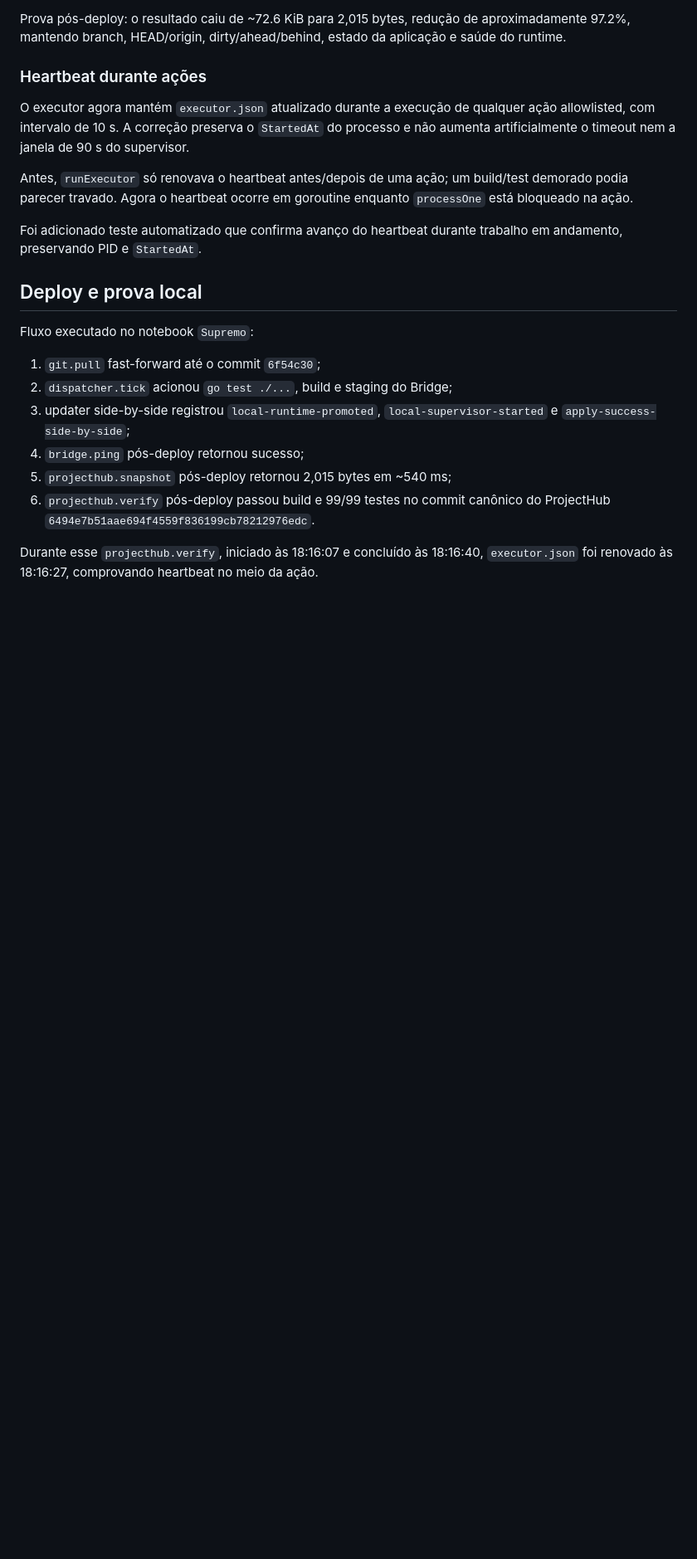
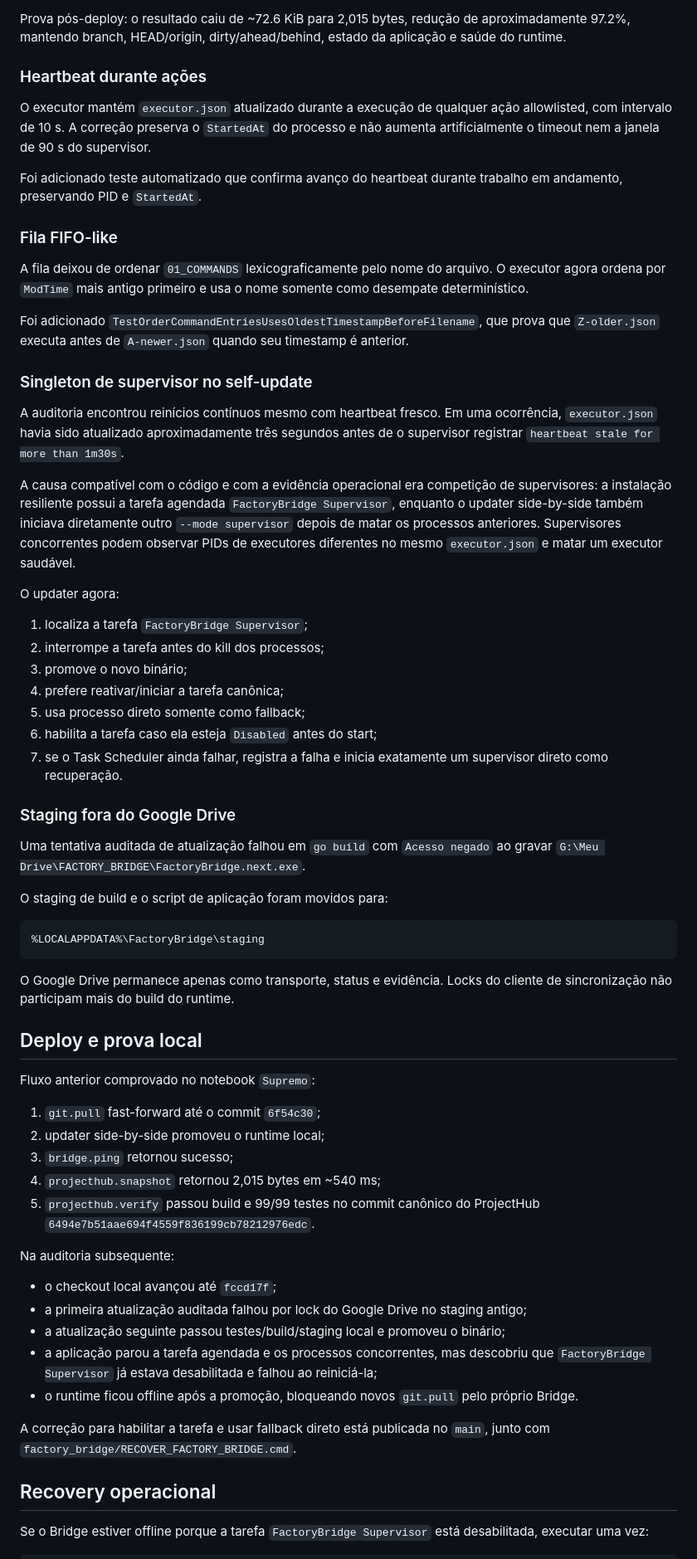
Before and after one commit to Toctox/DISPATCHER, a Markdown page: docs/factory-bridge-long-session-hardening-2026-09-08.md, the part around one of its changes. Shown at 83% size. Drawn GitHub-style; blank space fills up the shorter version.

Commit message:
docs(factory-bridge): record audit findings and recovery state

````diff
--- a/docs/factory-bridge-long-session-hardening-2026-09-08.md
+++ b/docs/factory-bridge-long-session-hardening-2026-09-08.md
@@ -33,21 +35,65 @@ Prova pós-deploy: o resultado caiu de ~72.6 KiB para 2,015 bytes, redução de
 
 ### Heartbeat durante ações
 
-O executor agora mantém `executor.json` atualizado durante a execução de qualquer ação allowlisted, com intervalo de 10 s. A correção preserva o `StartedAt` do processo e não aumenta artificialmente o timeout nem a janela de 90 s do supervisor.
-
-Antes, `runExecutor` só renovava o heartbeat antes/depois de uma ação; um build/test demorado podia parecer travado. Agora o heartbeat ocorre em goroutine enquanto `processOne` está bloqueado na ação.
+O executor mantém `executor.json` atualizado durante a execução de qualquer ação allowlisted, com intervalo de 10 s. A correção preserva o `StartedAt` do processo e não aumenta artificialmente o timeout nem a janela de 90 s do supervisor.
 
 Foi adicionado teste automatizado que confirma avanço do heartbeat durante trabalho em andamento, preservando PID e `StartedAt`.
 
+### Fila FIFO-like
+
+A fila deixou de ordenar `01_COMMANDS` lexicograficamente pelo nome do arquivo. O executor agora ordena por `ModTime` mais antigo primeiro e usa o nome somente como desempate determinístico.
+
+Foi adicionado `TestOrderCommandEntriesUsesOldestTimestampBeforeFilename`, que prova que `Z-older.json` executa antes de `A-newer.json` quando seu timestamp é anterior.
+
+### Singleton de supervisor no self-update
+
+A auditoria encontrou reinícios contínuos mesmo com heartbeat fresco. Em uma ocorrência, `executor.json` havia sido atualizado aproximadamente três segundos antes de o supervisor registrar `heartbeat stale for more than 1m30s`.
+
+A causa compatível com o código e com a evidência operacional era competição de supervisores: a instalação resiliente possui a tarefa agendada `FactoryBridge Supervisor`, enquanto o updater side-by-side também iniciava diretamente outro `--mode supervisor` depois de matar os processos anteriores. Supervisores concorrentes podem observar PIDs de executores diferentes no mesmo `executor.json` e matar um executor saudável.
+
+O updater agora:
+
+1. localiza a tarefa `FactoryBridge Supervisor`;
+2. interrompe a tarefa antes do kill dos processos;
+3. promove o novo binário;
+4. prefere reativar/iniciar a tarefa canônica;
+5. usa processo direto somente como fallback;
+6. habilita a tarefa caso ela esteja `Disabled` antes do start;
+7. se o Task Scheduler ainda falhar, registra a falha e inicia exatamente um supervisor direto como recuperação.
+
+### Staging fora do Google Drive
+
+Uma tentativa auditada de atualização falhou em `go build` com `Acesso negado` ao gravar `G:\Meu Drive\FACTORY_BRIDGE\FactoryBridge.next.exe`.
+
+O staging de build e o script de aplicação foram movidos para:
+
+```text
+%LOCALAPPDATA%\FactoryBridge\staging
+```
+
+O Google Drive permanece apenas como transporte, status e evidência. Locks do cliente de sincronização não participam mais do build do runtime.
+
 ## Deploy e prova local
 
-Fluxo executado no notebook `Supremo`:
+Fluxo anterior comprovado no notebook `Supremo`:
 
 1. `git.pull` fast-forward até o commit `6f54c30`;
-2. `dispatcher.tick` acionou `go test ./...`, build e staging do Bridge;
-3. updater side-by-side registrou `local-runtime-promoted`, `local-supervisor-started` e `apply-success-side-by-side`;
-4. `bridge.ping` pós-deploy retornou sucesso;
-5. `projecthub.snapshot` pós-deploy retornou 2,015 bytes em ~540 ms;
-6. `projecthub.verify` pós-deploy passou build e 99/99 testes no commit canônico do ProjectHub `6494e7b51aae694f4559f836199cb78212976edc`.
+2. updater side-by-side promoveu o runtime local;
+3. `bridge.ping` retornou sucesso;
+4. `projecthub.snapshot` retornou 2,015 bytes em ~540 ms;
+5. `projecthub.verify` passou build e 99/99 testes no commit canônico do ProjectHub `6494e7b51aae694f4559f836199cb78212976edc`.
 
-Durante esse `projecthub.verify`, iniciado às 18:16:07 e concluído às 18:16:40, `executor.json` foi renovado às 18:16:27, comprovando heartbeat no meio da ação.
+Na auditoria subsequente:
+
+- o checkout local avançou até `fccd17f`;
+- a primeira atualização auditada falhou por lock do Google Drive no staging antigo;
+- a atualização seguinte passou testes/build/staging local e promoveu o binário;
+- a aplicação parou a tarefa agendada e os processos concorrentes, mas descobriu que `FactoryBridge Supervisor` já estava desabilitada e falhou ao reiniciá-la;
+- o runtime ficou offline após a promoção, bloqueando novos `git.pull` pelo próprio Bridge.
+
+A correção para habilitar a tarefa e usar fallback direto está publicada no `main`, junto com `factory_bridge/RECOVER_FACTORY_BRIDGE.cmd`.
+
+## Recovery operacional
+
+Se o Bridge estiver offline porque a tarefa `FactoryBridge Supervisor` está desabilitada, executar uma vez:
+
````
Also changed, not shown: other parts of docs/factory-bridge-long-session-hardening-2026-09-08.md (+28 -14 lines).
